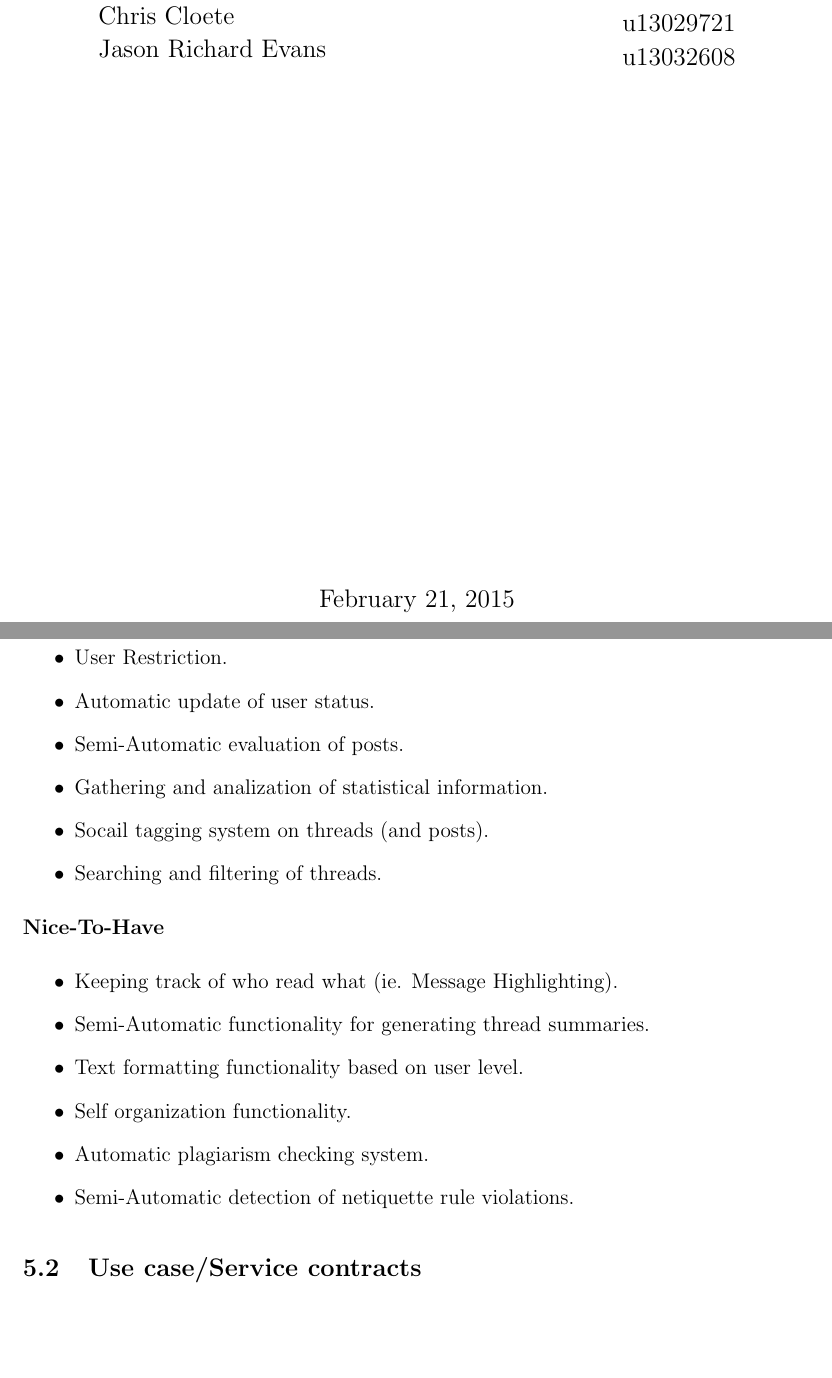
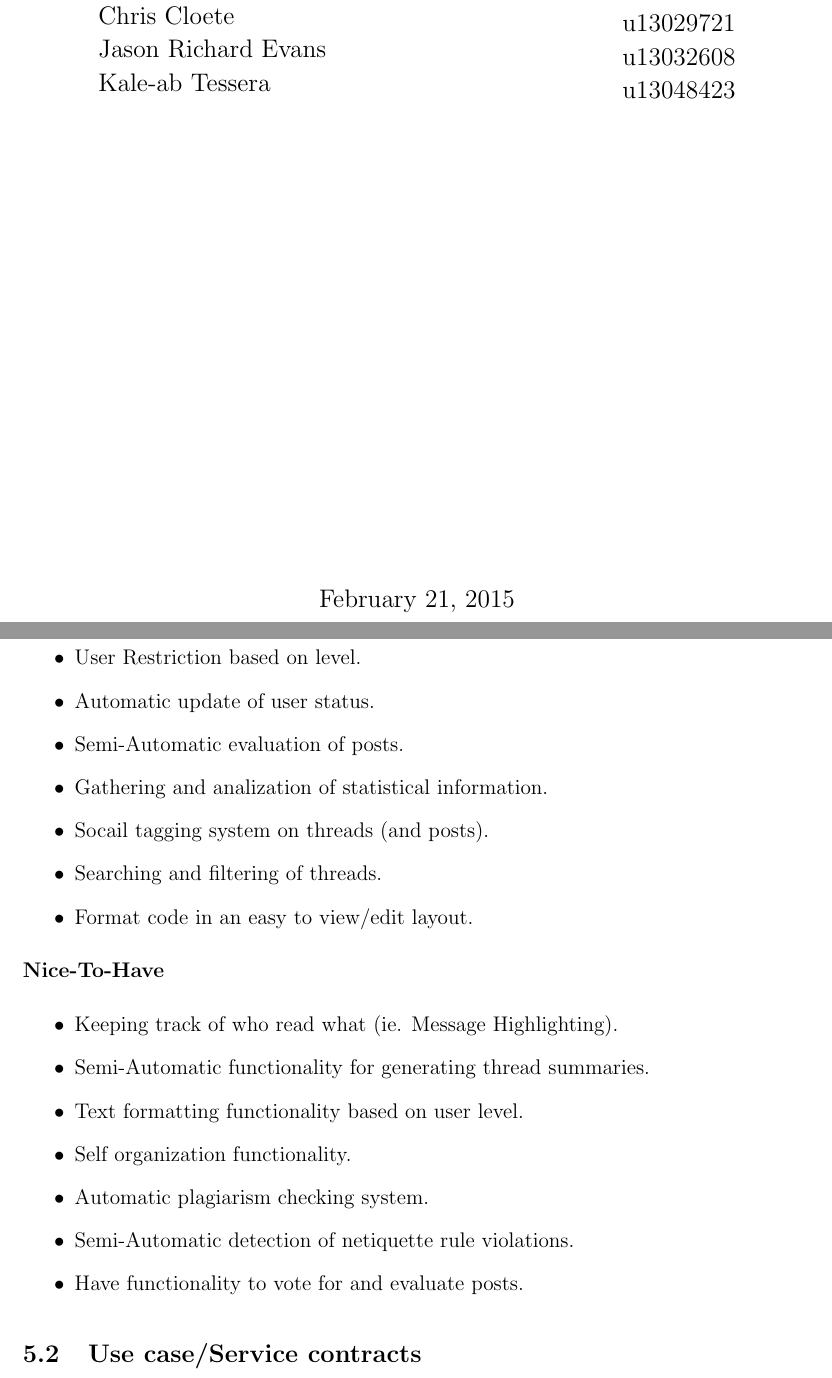
Before and after one commit to HanrichPotgieter/COS301-GROUP6-A, a LaTeX document (LaTex_Documents/COS301_Phase1_Group1_Specs.tex): two parts of pages 1 and 6 of 7, joined at a grey line, cut so that both start at the same text, the shorter picture padded with empty space. Compiled offline with pdfLaTeX.

Commit message:
The specs document was checked and some points were added to the Use Case Prioritization. Name was also added to the front page of the document.

```diff
--- a/LaTex_Documents/COS301_Phase1_Group1_Specs.tex
+++ b/LaTex_Documents/COS301_Phase1_Group1_Specs.tex
@@ -64,6 +64,17 @@ Jason Richard {Evans}
 u13032608
 \end{flushright}
 \end{minipage}
+\begin{minipage}{0.4\textwidth}
+\begin{flushleft} \large
+Kale-ab {Tessera}
+\end{flushleft}
+\end{minipage}
+\begin{minipage}{0.4\textwidth}
+\begin{flushright} \large
+\emph{} \\
+u13048423
+\end{flushright}
+\end{minipage}
 \vfill
 % Bottom of the page
 {\large \today}
@@ -119,12 +130,13 @@ AJAX.
 \textbf{Important}
 \begin{itemize}
   \item Content Management (By higher level users and Administrators).
-  \item User Restriction.
+  \item User Restriction based on level.
   \item Automatic update of user status.
   \item Semi-Automatic evaluation of posts.
   \item Gathering and analization of statistical information.
   \item Socail tagging system on threads (and posts).
   \item Searching and filtering of threads.
+  \item Format code in an easy to view/edit layout.
 \end{itemize}
 \textbf{Nice-To-Have}
 \begin{itemize}
@@ -134,6 +146,7 @@ AJAX.
   \item Self organization functionality.
   \item Automatic plagiarism checking system.
   \item Semi-Automatic detection of netiquette rule violations.
+  \item Have functionality to vote for and evaluate posts.
 \end{itemize}
 \subsection{Use case/Service contracts}
 Pre-Conditions
```
Also changed, not shown: LaTex_Documents/COS301_Phase1_Group1_Specs.pdf, 2 other files.
